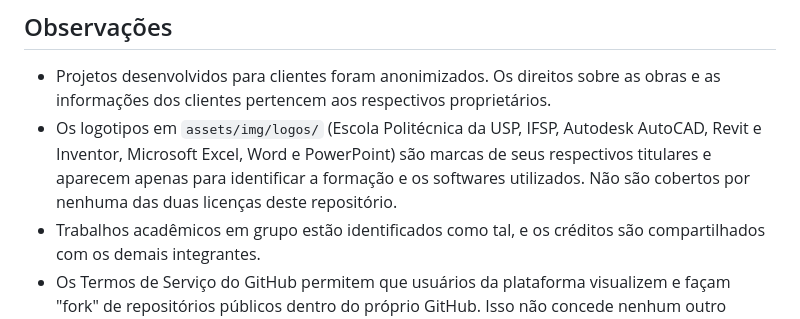
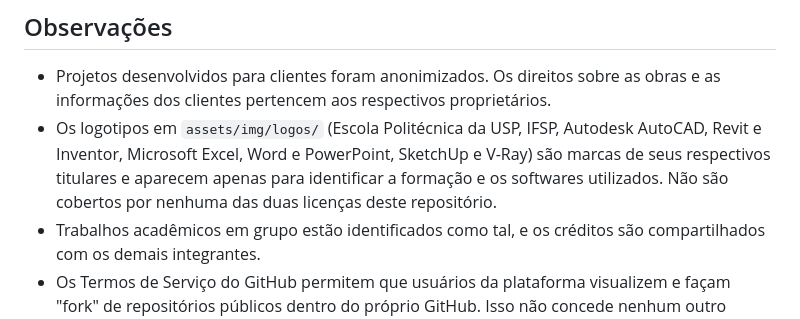
Before and after one commit to gustavosilvestre874/portfolio-engenharia-civil, a Markdown page: LICENSE-CONTEUDO.md, the part around the change. Drawn GitHub-style.

```diff
--- a/LICENSE-CONTEUDO.md
+++ b/LICENSE-CONTEUDO.md
@@ -22,7 +22,7 @@ A licença MIT **não se aplica** ao conteúdo do portfólio.
 
 ## Observações
 - Projetos desenvolvidos para clientes foram anonimizados. Os direitos sobre as obras e as informações dos clientes pertencem aos respectivos proprietários.
-- Os logotipos em `assets/img/logos/` (Escola Politécnica da USP, IFSP, Autodesk AutoCAD, Revit e Inventor, Microsoft Excel, Word e PowerPoint) são marcas de seus respectivos titulares e aparecem apenas para identificar a formação e os softwares utilizados. Não são cobertos por nenhuma das duas licenças deste repositório.
+- Os logotipos em `assets/img/logos/` (Escola Politécnica da USP, IFSP, Autodesk AutoCAD, Revit e Inventor, Microsoft Excel, Word e PowerPoint, SketchUp e V-Ray) são marcas de seus respectivos titulares e aparecem apenas para identificar a formação e os softwares utilizados. Não são cobertos por nenhuma das duas licenças deste repositório.
 - Trabalhos acadêmicos em grupo estão identificados como tal, e os créditos são compartilhados com os demais integrantes.
 - Os Termos de Serviço do GitHub permitem que usuários da plataforma visualizem e façam "fork" de repositórios públicos dentro do próprio GitHub. Isso não concede nenhum outro direito de uso sobre o conteúdo.
 
```
Also changed, not shown: README.md (+1 -1 lines), assets/img/logos/vray-icone.png (added), 15 other files.
